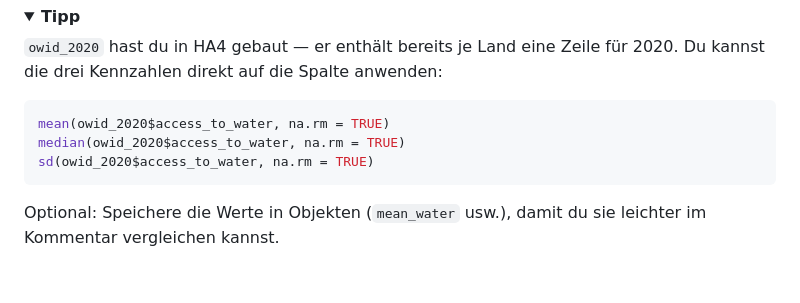
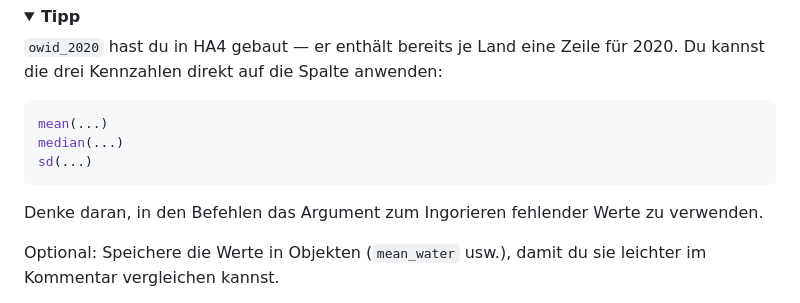
Before and after one commit to nlegewie/Intro_to_R_Seminar, a Markdown page: sessions/session_04/README.md, the part around the change. Rendered like a GitHub page; folded sections open; blank space fills up the shorter version.

Commit message:
session 4 update

````diff
--- a/sessions/session_04/README.md
+++ b/sessions/session_04/README.md
@@ -813,10 +813,12 @@ Schreibe 3–4 Sätze Kommentar: Warum weichen Mittelwert und Median voneinander
 `owid_2020` hast du in HA4 gebaut — er enthält bereits je Land eine Zeile für 2020. Du kannst die drei Kennzahlen direkt auf die Spalte anwenden:
 
 ```r
-mean(owid_2020$access_to_water, na.rm = TRUE)
-median(owid_2020$access_to_water, na.rm = TRUE)
-sd(owid_2020$access_to_water, na.rm = TRUE)
+mean(...)
+median(...)
+sd(...)
 ```
+
+Denke daran, in den Befehlen das Argument zum Ingorieren fehlender Werte zu verwenden.
 
 Optional: Speichere die Werte in Objekten (`mean_water` usw.), damit du sie leichter im Kommentar vergleichen kannst.
 
````
